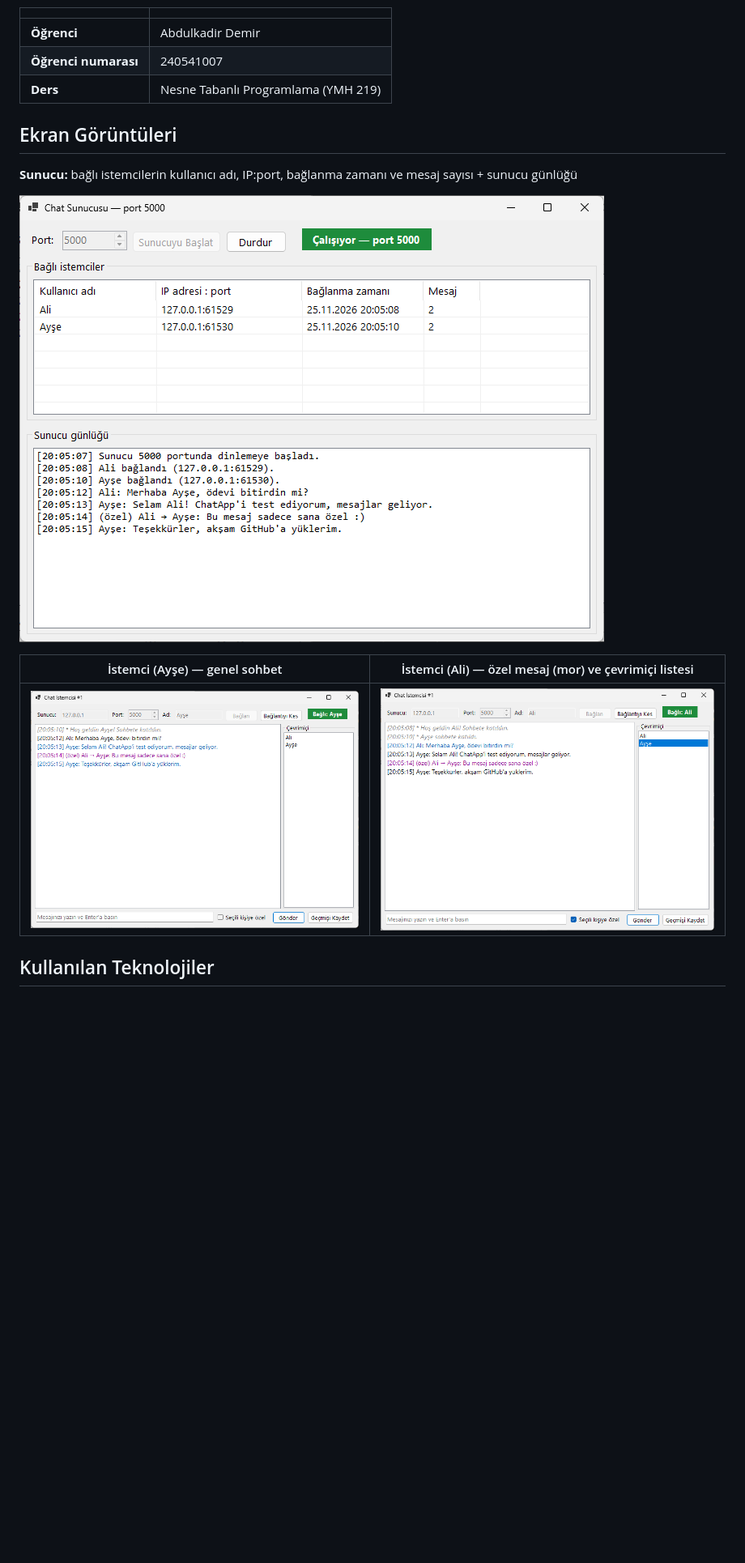
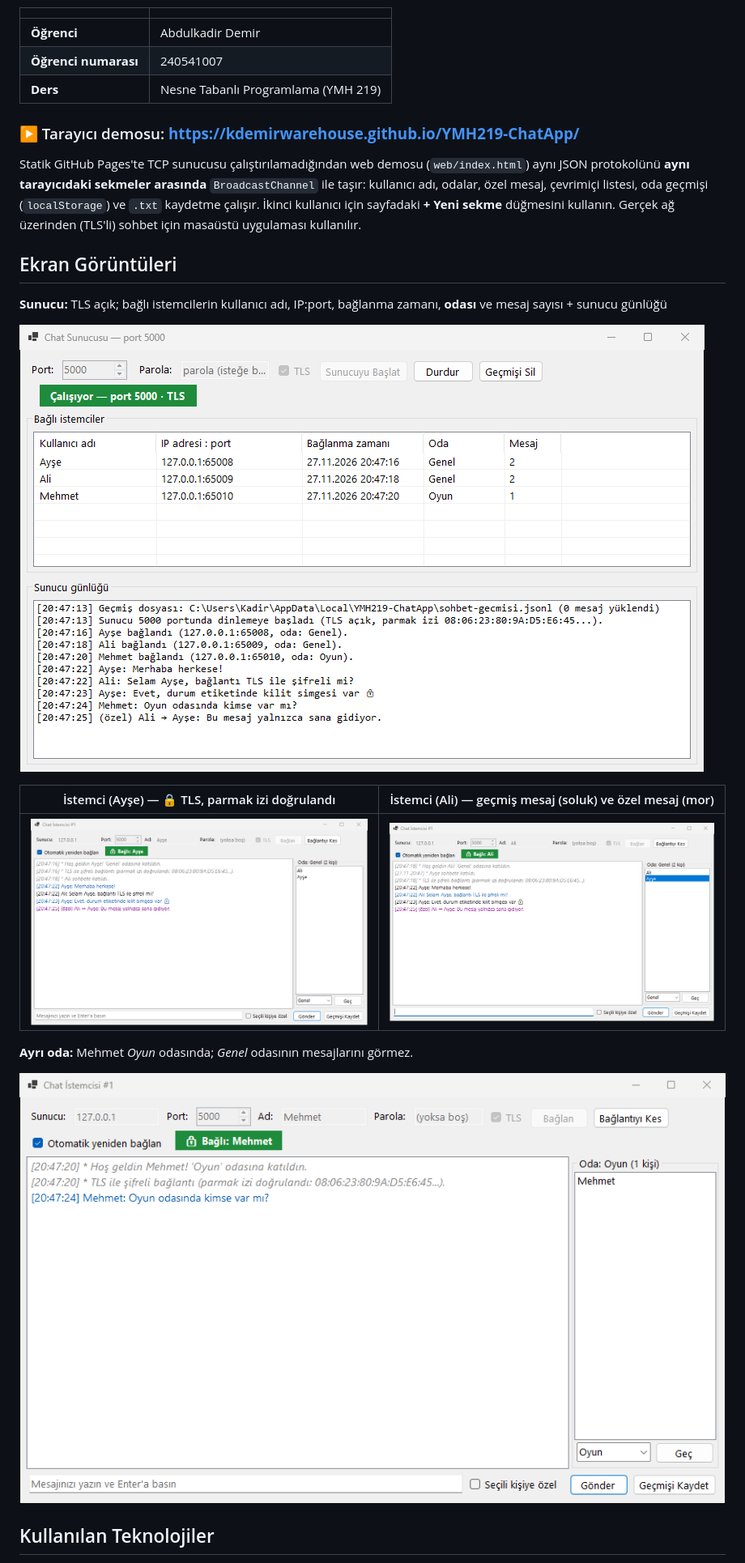
Before and after one commit to kdemirwarehouse/ntp_odevleri, a Markdown page: YMH219-ChatApp/README.md, the part around one of its changes. Shown at 81% size. Rendered like a GitHub page; pictures changed too: YMH219-ChatApp/docs/screenshots/01-sunucu-bagli-istemciler.png, YMH219-ChatApp/docs/screenshots/02-istemci-sohbet.png, YMH219-ChatApp/docs/screenshots/03-istemci-ozel-mesaj.png; blank space fills up the shorter version.

Commit message:
YMH219-ChatApp: bağımsız depodaki güncel sürümle eşitle (kdemirwarehouse/YMH219-ChatApp@288485d)

```diff
--- a/YMH219-ChatApp/README.md
+++ b/YMH219-ChatApp/README.md
@@ -10,15 +10,26 @@ Nesne Tabanlı Programlama (YMH 219) dersi ek uygulama ödevidir.
 | **Öğrenci numarası** | 240541007 |
 | **Ders** | Nesne Tabanlı Programlama (YMH 219) |
 
+### ▶ Tarayıcı demosu: **https://kdemirwarehouse.github.io/YMH219-ChatApp/**
+
+Statik GitHub Pages'te TCP sunucusu çalıştırılamadığından web demosu (`web/index.html`) aynı JSON protokolünü
+**aynı tarayıcıdaki sekmeler arasında** `BroadcastChannel` ile taşır: kullanıcı adı, odalar, özel mesaj, çevrimiçi listesi,
+oda geçmişi (`localStorage`) ve `.txt` kaydetme çalışır. İkinci kullanıcı için sayfadaki **+ Yeni sekme** düğmesini kullanın.
+Gerçek ağ üzerinden (TLS'li) sohbet için masaüstü uygulaması kullanılır.
+
 ## Ekran Görüntüleri
 
-**Sunucu:** bağlı istemcilerin kullanıcı adı, IP:port, bağlanma zamanı ve mesaj sayısı + sunucu günlüğü
+**Sunucu:** TLS açık; bağlı istemcilerin kullanıcı adı, IP:port, bağlanma zamanı, **odası** ve mesaj sayısı + sunucu günlüğü
 
 ![Sunucu penceresi](docs/screenshots/01-sunucu-bagli-istemciler.png)
 
-| İstemci (Ayşe) — genel sohbet | İstemci (Ali) — özel mesaj (mor) ve çevrimiçi listesi |
+| İstemci (Ayşe) — 🔒 TLS, parmak izi doğrulandı | İstemci (Ali) — geçmiş mesaj (soluk) ve özel mesaj (mor) |
 |---|---|
 | ![İstemci sohbet](docs/screenshots/02-istemci-sohbet.png) | ![Özel mesaj](docs/screenshots/03-istemci-ozel-mesaj.png) |
+
+**Ayrı oda:** Mehmet *Oyun* odasında; *Genel* odasının mesajlarını görmez.
+
+![Oyun odası](docs/screenshots/04-istemci-oyun-odasi.png)
 
 ## Kullanılan Teknolojiler
 
```
Also changed, not shown: other parts of YMH219-ChatApp/README.md (+30 -7 lines), YMH219-ChatApp/KOD-REHBERI.md (+16 -0 lines), 10 other files.
